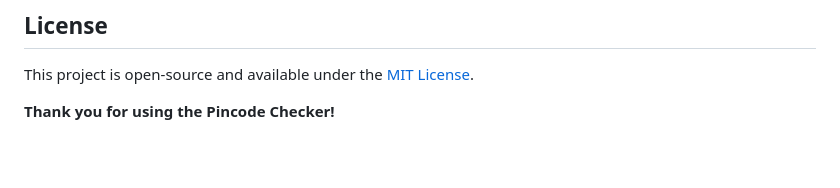
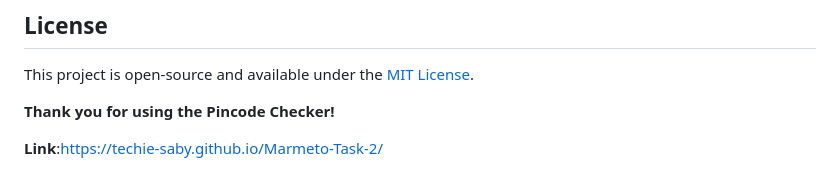
Before and after one commit to Techie-Saby/Marmeto-Task-2, a Markdown page: README.md, the part around the change. GitHub-like rendering; blank space fills up the shorter version.

```diff
--- a/README.md
+++ b/README.md
@@ -93,3 +93,6 @@ This project is open-source and available under the [MIT License](LICENSE).
 
 
 **Thank you for using the Pincode Checker!**
+
+
+**Link**:https://techie-saby.github.io/Marmeto-Task-2/
```
